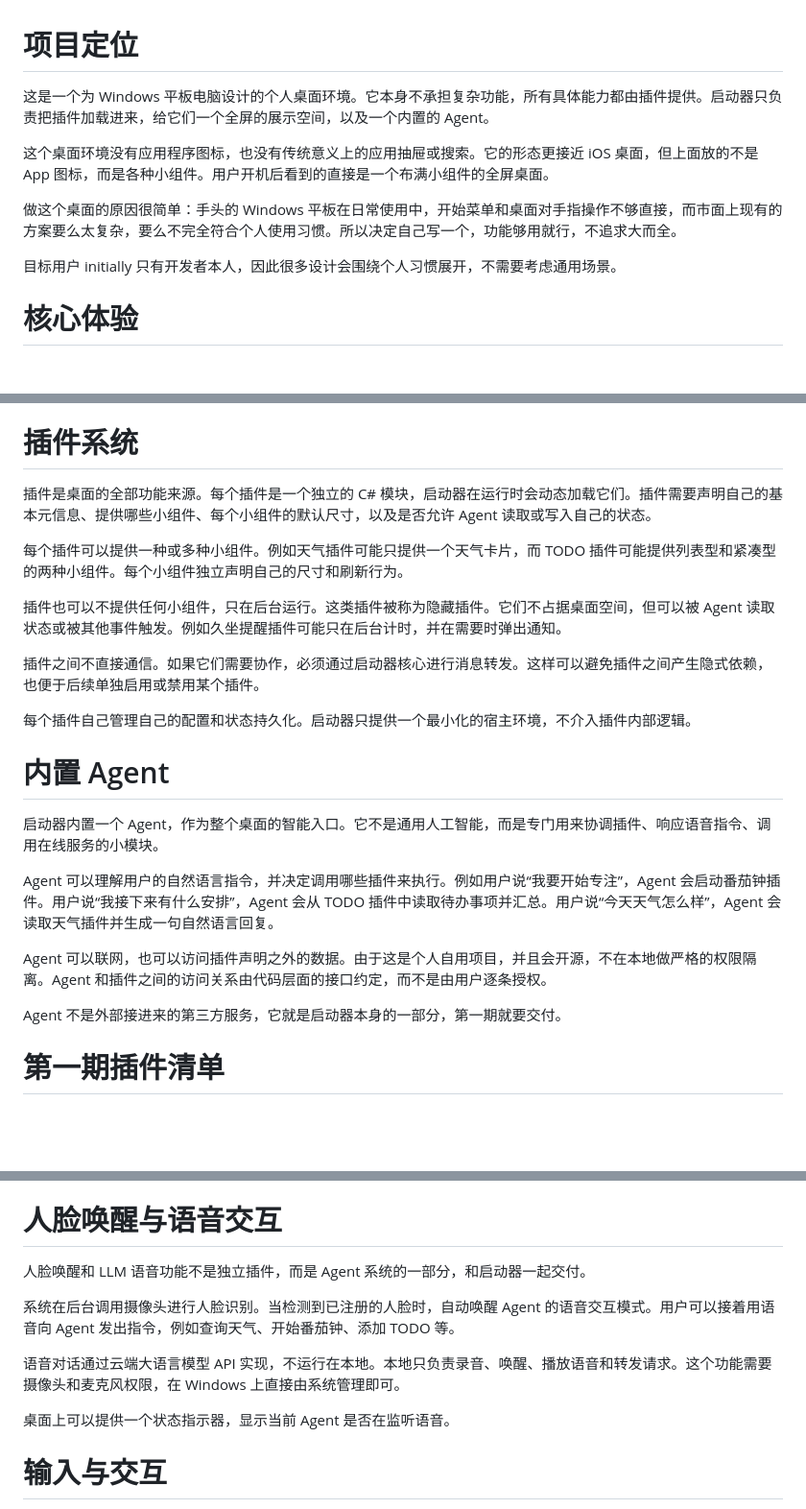
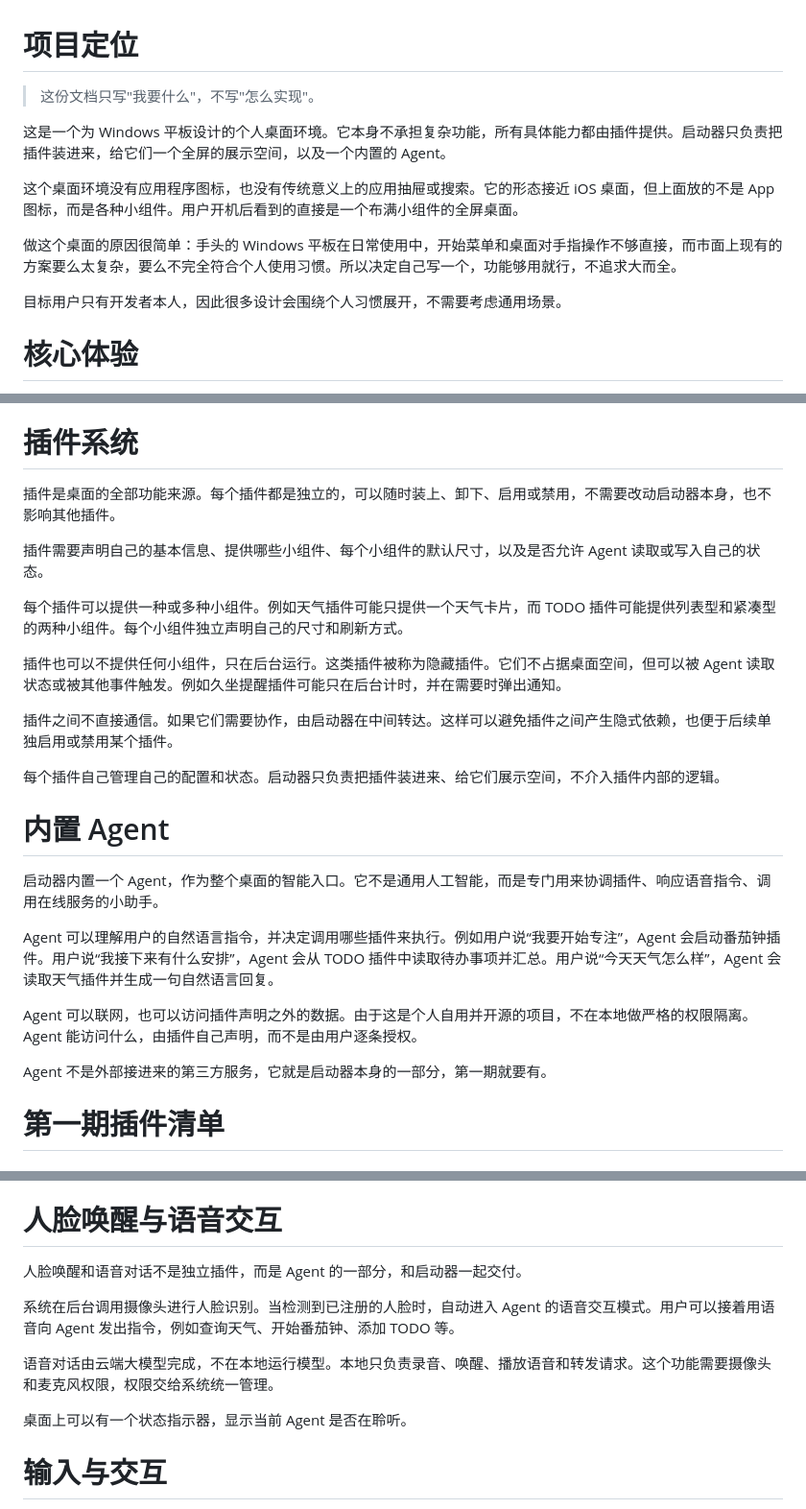
Before and after one commit to NintendoFanboy-854/WindowsTabletLauncher, a Markdown page: docs/VISION.md, 3 parts joined by grey strips. Shown at 96% size. Rendered like a GitHub page; blank space fills up the shorter version.

Commit message:
docs: 重写需求文档，去掉全部技术栈描述

```diff
--- a/docs/VISION.md
+++ b/docs/VISION.md
@@ -1,12 +1,14 @@
 # 项目定位
 
-这是一个为 Windows 平板电脑设计的个人桌面环境。它本身不承担复杂功能，所有具体能力都由插件提供。启动器只负责把插件加载进来，给它们一个全屏的展示空间，以及一个内置的 Agent。
+> 这份文档只写"我要什么"，不写"怎么实现"。
 
-这个桌面环境没有应用程序图标，也没有传统意义上的应用抽屉或搜索。它的形态更接近 iOS 桌面，但上面放的不是 App 图标，而是各种小组件。用户开机后看到的直接是一个布满小组件的全屏桌面。
+这是一个为 Windows 平板设计的个人桌面环境。它本身不承担复杂功能，所有具体能力都由插件提供。启动器只负责把插件装进来，给它们一个全屏的展示空间，以及一个内置的 Agent。
+
+这个桌面环境没有应用程序图标，也没有传统意义上的应用抽屉或搜索。它的形态接近 iOS 桌面，但上面放的不是 App 图标，而是各种小组件。用户开机后看到的直接是一个布满小组件的全屏桌面。
 
 做这个桌面的原因很简单：手头的 Windows 平板在日常使用中，开始菜单和桌面对手指操作不够直接，而市面上现有的方案要么太复杂，要么不完全符合个人使用习惯。所以决定自己写一个，功能够用就行，不追求大而全。
 
-目标用户 initially 只有开发者本人，因此很多设计会围绕个人习惯展开，不需要考虑通用场景。
+目标用户只有开发者本人，因此很多设计会围绕个人习惯展开，不需要考虑通用场景。
 
 # 核心体验
 
@@ -20,25 +22,27 @@
 
 # 插件系统
 
-插件是桌面的全部功能来源。每个插件是一个独立的 C# 模块，启动器在运行时会动态加载它们。插件需要声明自己的基本元信息、提供哪些小组件、每个小组件的默认尺寸，以及是否允许 Agent 读取或写入自己的状态。
+插件是桌面的全部功能来源。每个插件都是独立的，可以随时装上、卸下、启用或禁用，不需要改动启动器本身，也不影响其他插件。
 
-每个插件可以提供一种或多种小组件。例如天气插件可能只提供一个天气卡片，而 TODO 插件可能提供列表型和紧凑型的两种小组件。每个小组件独立声明自己的尺寸和刷新行为。
+插件需要声明自己的基本信息、提供哪些小组件、每个小组件的默认尺寸，以及是否允许 Agent 读取或写入自己的状态。
+
+每个插件可以提供一种或多种小组件。例如天气插件可能只提供一个天气卡片，而 TODO 插件可能提供列表型和紧凑型的两种小组件。每个小组件独立声明自己的尺寸和刷新方式。
 
 插件也可以不提供任何小组件，只在后台运行。这类插件被称为隐藏插件。它们不占据桌面空间，但可以被 Agent 读取状态或被其他事件触发。例如久坐提醒插件可能只在后台计时，并在需要时弹出通知。
 
-插件之间不直接通信。如果它们需要协作，必须通过启动器核心进行消息转发。这样可以避免插件之间产生隐式依赖，也便于后续单独启用或禁用某个插件。
+插件之间不直接通信。如果它们需要协作，由启动器在中间转达。这样可以避免插件之间产生隐式依赖，也便于后续单独启用或禁用某个插件。
 
-每个插件自己管理自己的配置和状态持久化。启动器只提供一个最小化的宿主环境，不介入插件内部逻辑。
+每个插件自己管理自己的配置和状态。启动器只负责把插件装进来、给它们展示空间，不介入插件内部的逻辑。
 
 # 内置 Agent
 
-启动器内置一个 Agent，作为整个桌面的智能入口。它不是通用人工智能，而是专门用来协调插件、响应语音指令、调用在线服务的小模块。
+启动器内置一个 Agent，作为整个桌面的智能入口。它不是通用人工智能，而是专门用来协调插件、响应语音指令、调用在线服务的小助手。
 
 Agent 可以理解用户的自然语言指令，并决定调用哪些插件来执行。例如用户说“我要开始专注”，Agent 会启动番茄钟插件。用户说“我接下来有什么安排”，Agent 会从 TODO 插件中读取待办事项并汇总。用户说“今天天气怎么样”，Agent 会读取天气插件并生成一句自然语言回复。
 
-Agent 可以联网，也可以访问插件声明之外的数据。由于这是个人自用项目，并且会开源，不在本地做严格的权限隔离。Agent 和插件之间的访问关系由代码层面的接口约定，而不是由用户逐条授权。
+Agent 可以联网，也可以访问插件声明之外的数据。由于这是个人自用并开源的项目，不在本地做严格的权限隔离。Agent 能访问什么，由插件自己声明，而不是由用户逐条授权。
 
-Agent 不是外部接进来的第三方服务，它就是启动器本身的一部分，第一期就要交付。
+Agent 不是外部接进来的第三方服务，它就是启动器本身的一部分，第一期就要有。
 
 # 第一期插件清单
 
@@ -64,13 +68,13 @@ Agent 不是外部接进来的第三方服务，它就是启动器本身的一
 
 # 人脸唤醒与语音交互
 
-人脸唤醒和 LLM 语音功能不是独立插件，而是 Agent 系统的一部分，和启动器一起交付。
+人脸唤醒和语音对话不是独立插件，而是 Agent 的一部分，和启动器一起交付。
 
-系统在后台调用摄像头进行人脸识别。当检测到已注册的人脸时，自动唤醒 Agent 的语音交互模式。用户可以接着用语音向 Agent 发出指令，例如查询天气、开始番茄钟、添加 TODO 等。
+系统在后台调用摄像头进行人脸识别。当检测到已注册的人脸时，自动进入 Agent 的语音交互模式。用户可以接着用语音向 Agent 发出指令，例如查询天气、开始番茄钟、添加 TODO 等。
 
-语音对话通过云端大语言模型 API 实现，不运行在本地。本地只负责录音、唤醒、播放语音和转发请求。这个功能需要摄像头和麦克风权限，在 Windows 上直接由系统管理即可。
+语音对话由云端大模型完成，不在本地运行模型。本地只负责录音、唤醒、播放语音和转发请求。这个功能需要摄像头和麦克风权限，权限交给系统统一管理。
 
-桌面上可以提供一个状态指示器，显示当前 Agent 是否在监听语音。
+桌面上可以有一个状态指示器，显示当前 Agent 是否在聆听。
 
 # 输入与交互
 
```
Also changed, not shown: other parts of docs/VISION.md (+2 -2 lines).
